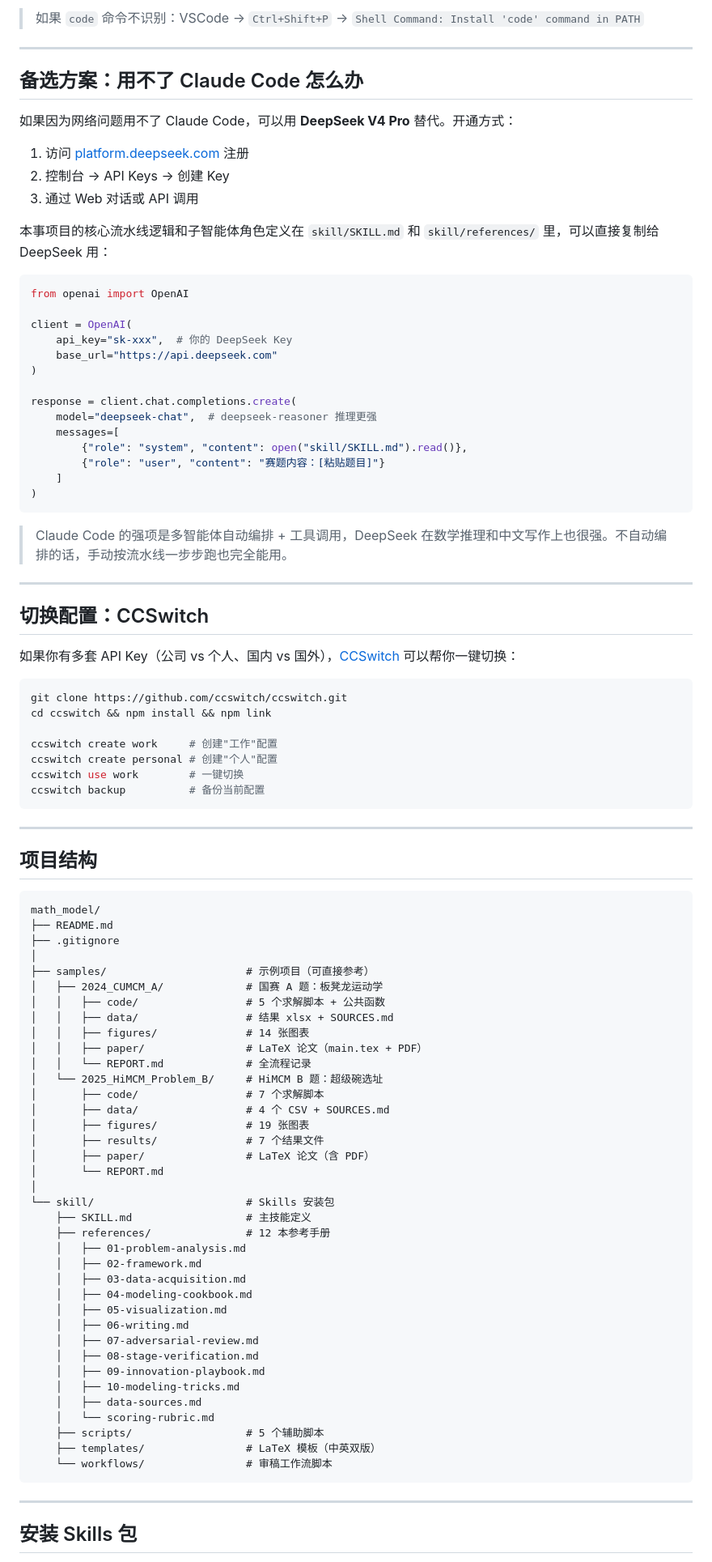
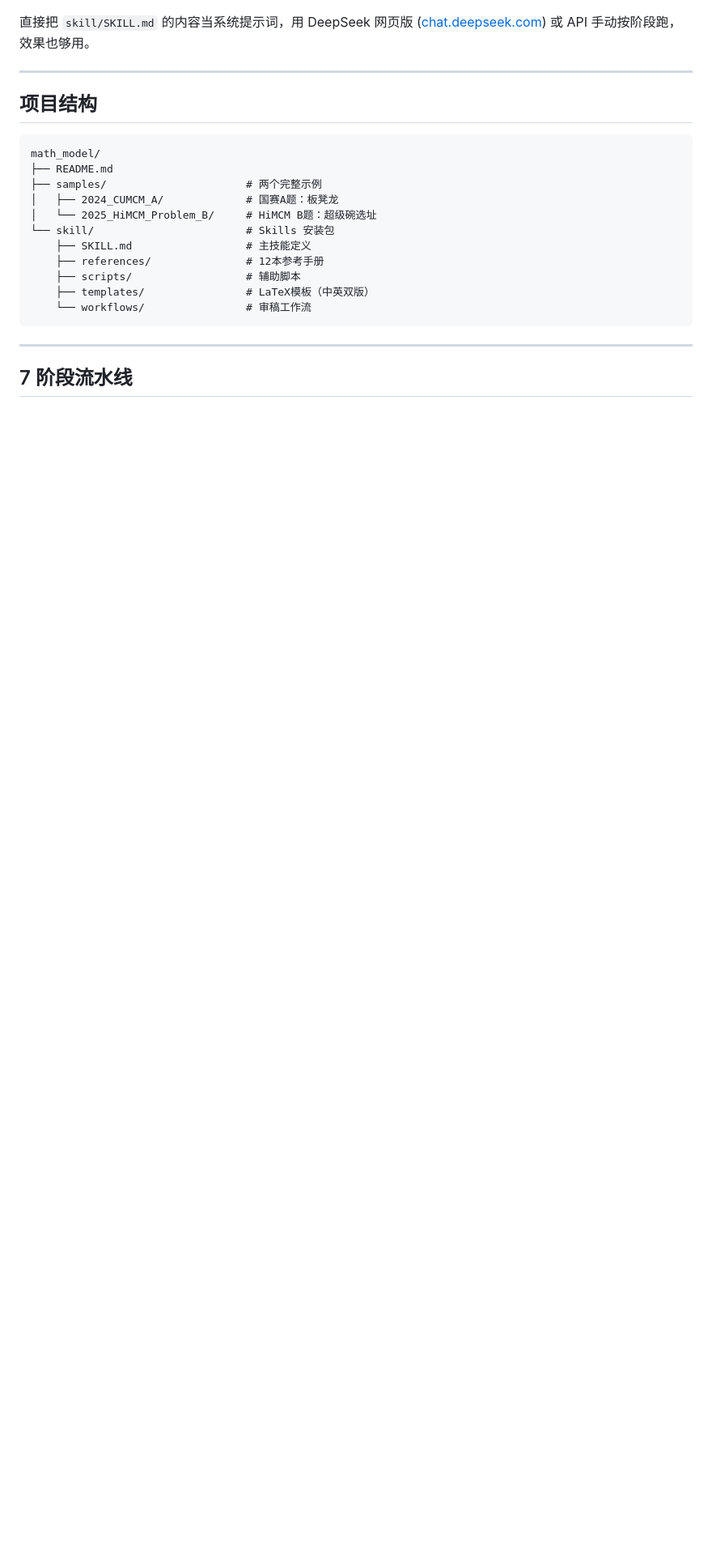
Before and after one commit to Linference/math_model, a Markdown page: README.md, the part around one of its changes. Shown at 81% size. Rendered like a GitHub page; blank space fills up the shorter version.

Commit message:
v4.5: concise README, CCSwitch+DeepSeek primary for China users

````diff
--- a/README.md
+++ b/README.md
@@ -155,51 +61,4 @@ code --install-extension eamodio.gitlens              # Git 增强
-> 如果 `code` 命令不识别：VSCode → `Ctrl+Shift+P` → `Shell Command: Install 'code' command in PATH`
-
----
-
-## 备选方案：用不了 Claude Code 怎么办
-
-如果因为网络问题用不了 Claude Code，可以用 **DeepSeek V4 Pro** 替代。开通方式：
-
-1. 访问 [platform.deepseek.com](https://platform.deepseek.com/) 注册
-2. 控制台 → API Keys → 创建 Key
-3. 通过 Web 对话或 API 调用
-
-本事项目的核心流水线逻辑和子智能体角色定义在 `skill/SKILL.md` 和 `skill/references/` 里，可以直接复制给 DeepSeek 用：
-
-```python
-from openai import OpenAI
-
-client = OpenAI(
-    api_key="sk-xxx",  # 你的 DeepSeek Key
-    base_url="https://api.deepseek.com"
-)
-
-response = client.chat.completions.create(
-    model="deepseek-chat",  # deepseek-reasoner 推理更强
-    messages=[
-        {"role": "system", "content": open("skill/SKILL.md").read()},
-        {"role": "user", "content": "赛题内容：[粘贴题目]"}
-    ]
-)
-```
-
-> Claude Code 的强项是多智能体自动编排 + 工具调用，DeepSeek 在数学推理和中文写作上也很强。不自动编排的话，手动按流水线一步步跑也完全能用。
-
----
-
-## 切换配置：CCSwitch
-
-如果你有多套 API Key（公司 vs 个人、国内 vs 国外），[CCSwitch](https://github.com/ccswitch/ccswitch) 可以帮你一键切换：
-
-```bash
-git clone https://github.com/ccswitch/ccswitch.git
-cd ccswitch && npm install && npm link
-
-ccswitch create work     # 创建"工作"配置
-ccswitch create personal # 创建"个人"配置
-ccswitch use work        # 一键切换
-ccswitch backup          # 备份当前配置
-```
+直接把 `skill/SKILL.md` 的内容当系统提示词，用 DeepSeek 网页版 ([chat.deepseek.com](https://chat.deepseek.com)) 或 API 手动按阶段跑，效果也够用。
 
 ---
 
@@ -208,44 +67,18 @@ ccswitch backup          # 备份当前配置
 ```
 math_model/
 ├── README.md
-├── .gitignore
-│
-├── samples/                      # 示例项目（可直接参考）
-│   ├── 2024_CUMCM_A/             # 国赛 A 题：板凳龙运动学
-│   │   ├── code/                 # 5 个求解脚本 + 公共函数
-│   │   ├── data/                 # 结果 xlsx + SOURCES.md
-│   │   ├── figures/              # 14 张图表
-│   │   ├── paper/                # LaTeX 论文（main.tex + PDF）
-│   │   └── REPORT.md             # 全流程记录
-│   └── 2025_HiMCM_Problem_B/     # HiMCM B 题：超级碗选址
-│       ├── code/                 # 7 个求解脚本
-│       ├── data/                 # 4 个 CSV + SOURCES.md
-│       ├── figures/              # 19 张图表
-│       ├── results/              # 7 个结果文件
-│       ├── paper/                # LaTeX 论文（含 PDF）
-│       └── REPORT.md
-│
+├── samples/                      # 两个完整示例
+│   ├── 2024_CUMCM_A/             # 国赛A题：板凳龙
+│   └── 2025_HiMCM_Problem_B/     # HiMCM B题：超级碗选址
 └── skill/                        # Skills 安装包
     ├── SKILL.md                  # 主技能定义
-    ├── references/               # 12 本参考手册
-    │   ├── 01-problem-analysis.md
-    │   ├── 02-framework.md
-    │   ├── 03-data-acquisition.md
-    │   ├── 04-modeling-cookbook.md
-    │   ├── 05-visualization.md
-    │   ├── 06-writing.md
-    │   ├── 07-adversarial-review.md
-    │   ├── 08-stage-verification.md
-    │   ├── 09-innovation-playbook.md
-    │   ├── 10-modeling-tricks.md
-    │   ├── data-sources.md
-    │   └── scoring-rubric.md
-    ├── scripts/                  # 5 个辅助脚本
-    ├── templates/                # LaTeX 模板（中英双版）
-    └── workflows/                # 审稿工作流脚本
+    ├── references/               # 12本参考手册
+    ├── scripts/                  # 辅助脚本
+    ├── templates/                # LaTeX模板（中英双版）
+    └── workflows/                # 审稿工作流
 ```
 
 ---
 
-## 安装 Skills 包
+## 7 阶段流水线
 
````
Also changed, not shown: other parts of README.md (+97 -157 lines).
